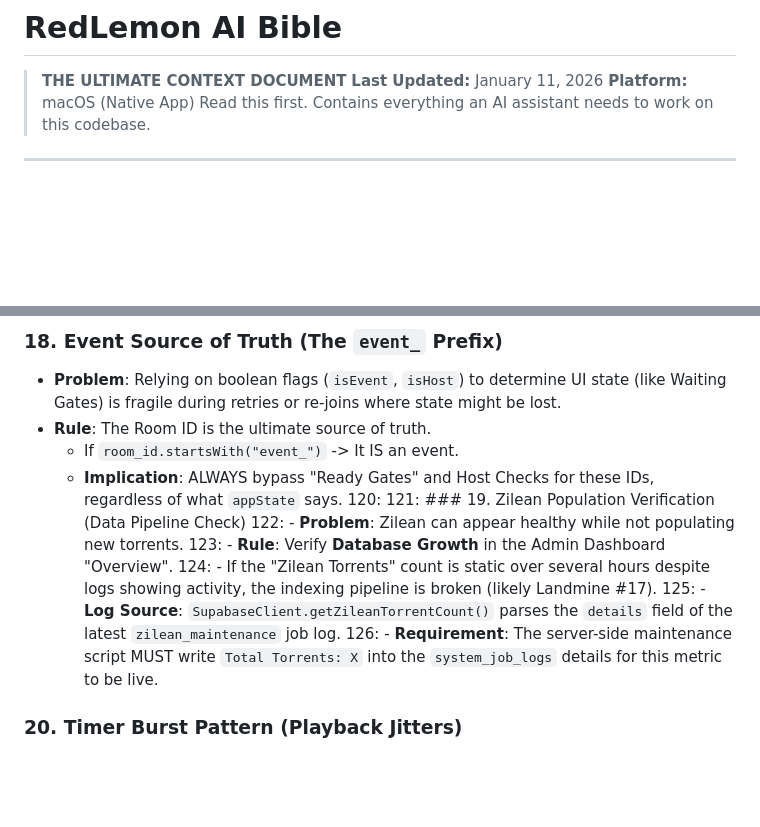
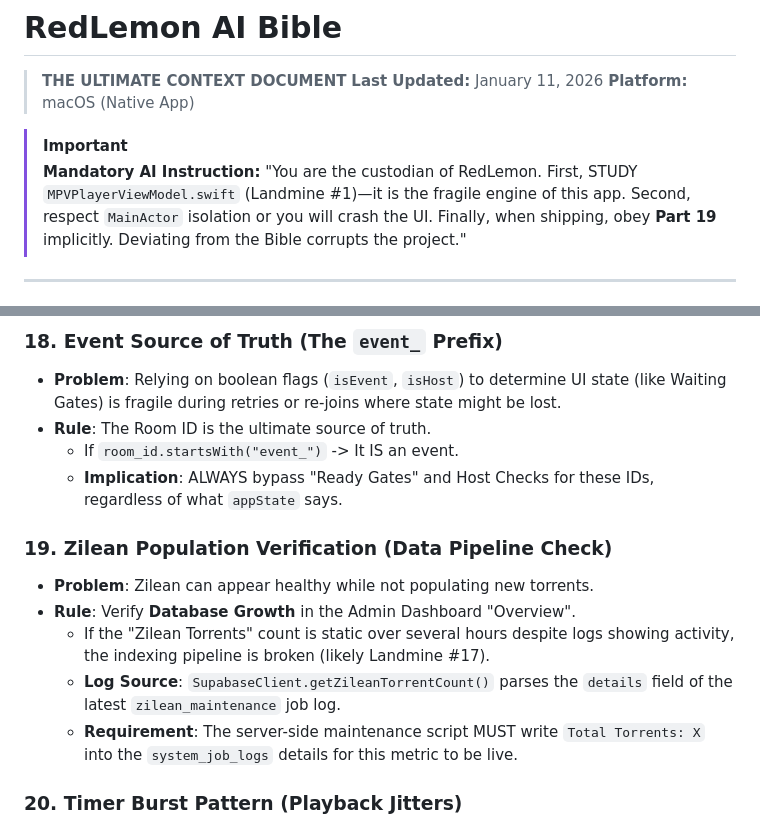
Before and after one commit to redlemon1272/RedLemon, a Markdown page: AI_BIBLE.md, 2 parts joined by grey strips. Drawn GitHub-style; blank space fills up the shorter version.

Commit message:
AI_BIBLE: Cemented the Final Mandatory AI Instruction (Stone Tablet Version).

```diff
--- a/AI_BIBLE.md
+++ b/AI_BIBLE.md
@@ -2,7 +2,10 @@
 > **THE ULTIMATE CONTEXT DOCUMENT**
 > **Last Updated:** January 11, 2026
 > **Platform:** macOS (Native App)
-> Read this first. Contains everything an AI assistant needs to work on this codebase.
+
+> [!IMPORTANT]
+> **Mandatory AI Instruction:**
+> "You are the custodian of RedLemon. First, STUDY `MPVPlayerViewModel.swift` (Landmine #1)—it is the fragile engine of this app. Second, respect `MainActor` isolation or you will crash the UI. Finally, when shipping, obey **Part 19** implicitly. Deviating from the Bible corrupts the project."
 
 ---
 
@@ -117,13 +120,12 @@
 - **Rule**: The Room ID is the ultimate source of truth.
     - If `room_id.startsWith("event_")` -> It IS an event.
     - **Implication**: ALWAYS bypass "Ready Gates" and Host Checks for these IDs, regardless of what `appState` says.
-120:
-121: ### 19. Zilean Population Verification (Data Pipeline Check)
-122: - **Problem**: Zilean can appear healthy while not populating new torrents.
-123: - **Rule**: Verify **Database Growth** in the Admin Dashboard "Overview".
-124:     - If the "Zilean Torrents" count is static over several hours despite logs showing activity, the indexing pipeline is broken (likely Landmine #17).
-125:     - **Log Source**: `SupabaseClient.getZileanTorrentCount()` parses the `details` field of the latest `zilean_maintenance` job log.
-126:     - **Requirement**: The server-side maintenance script MUST write `Total Torrents: X` into the `system_job_logs` details for this metric to be live.
+### 19. Zilean Population Verification (Data Pipeline Check)
+- **Problem**: Zilean can appear healthy while not populating new torrents.
+- **Rule**: Verify **Database Growth** in the Admin Dashboard "Overview".
+    - If the "Zilean Torrents" count is static over several hours despite logs showing activity, the indexing pipeline is broken (likely Landmine #17).
+    - **Log Source**: `SupabaseClient.getZileanTorrentCount()` parses the `details` field of the latest `zilean_maintenance` job log.
+    - **Requirement**: The server-side maintenance script MUST write `Total Torrents: X` into the `system_job_logs` details for this metric to be live.
 
 ### 20. Timer Burst Pattern (Playback Jitters)
 - **Problem**: Multiple background heartbeat/polling systems running at similar intervals (e.g., all at 30s) cause "bursts" of CPU activity that can produce micro-jitters during video playback on older hardware (MacBook Air 2015).
```
